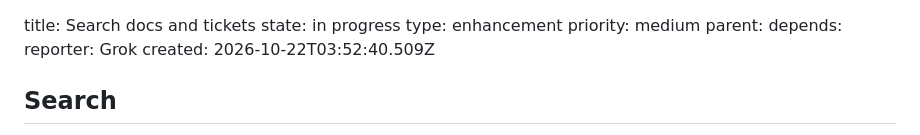
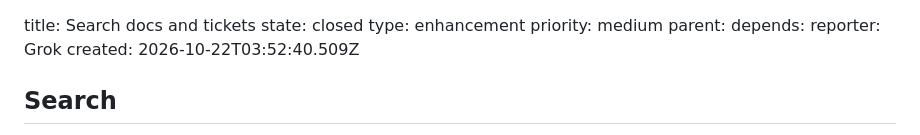
Before and after one commit to Outshined/viewmark, a Markdown page: docs/tickets/r3juwckj.md, the part around the change. GitHub-like rendering.

Commit message:
Close r3juwckj.

```diff
--- a/docs/tickets/r3juwckj.md
+++ b/docs/tickets/r3juwckj.md
@@ -1,5 +1,5 @@
 title: Search docs and tickets
-state: in progress
+state: closed
 type: enhancement
 priority: medium
 parent:
```
